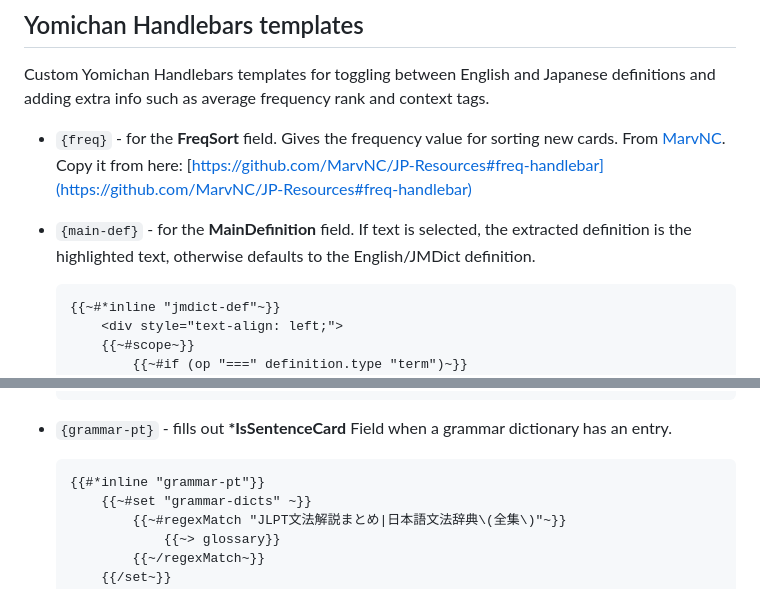
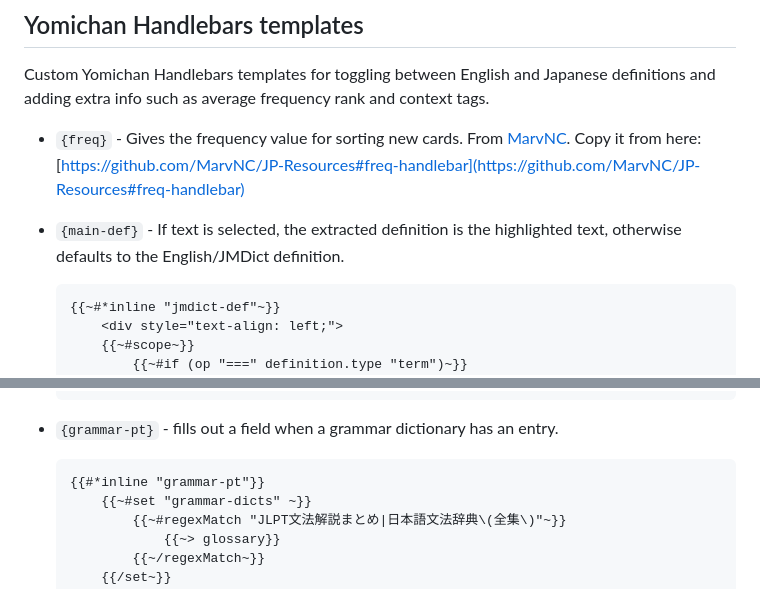
Before and after one commit to rudnam/JP-study, a Markdown page: README.md, 2 parts joined by grey strips. GitHub-like rendering.

````diff
--- a/README.md
+++ b/README.md
@@ -83,10 +83,10 @@ More info can be added using other applications and add-ons.
 
 Custom Yomichan Handlebars templates for toggling between English and Japanese definitions and adding extra info such as average frequency rank and context tags.
 
-- `{freq}` - for the **FreqSort** field. Gives the frequency value for sorting new cards. From [MarvNC](https://github.com/MarvNC/JP-Resources#sorting-mined-anki-cards-by-frequency). Copy it from here: [https://github.com/MarvNC/JP-Resources#freq-handlebar](https://github.com/MarvNC/JP-Resources#freq-handlebar)
+- `{freq}` - Gives the frequency value for sorting new cards. From [MarvNC](https://github.com/MarvNC/JP-Resources#sorting-mined-anki-cards-by-frequency). Copy it from here: [https://github.com/MarvNC/JP-Resources#freq-handlebar](https://github.com/MarvNC/JP-Resources#freq-handlebar)
 
 
-- `{main-def}` - for the **MainDefinition** field. If text is selected, the extracted definition is the highlighted text, otherwise defaults to the English/JMDict definition.
+- `{main-def}` - If text is selected, the extracted definition is the highlighted text, otherwise defaults to the English/JMDict definition.
     ```handlebars
     {{~#*inline "jmdict-def"~}}
         <div style="text-align: left;">
@@ -143,7 +143,7 @@ Custom Yomichan Handlebars templates for toggling between English and Japanese d
     {{~/inline~}}
     ```
 
-- `{grammar-pt}` - fills out **\*IsSentenceCard** Field when a grammar dictionary has an entry.
+- `{grammar-pt}` - fills out a field when a grammar dictionary has an entry.
 
     ```handlebars
     {{#*inline "grammar-pt"}}
````
